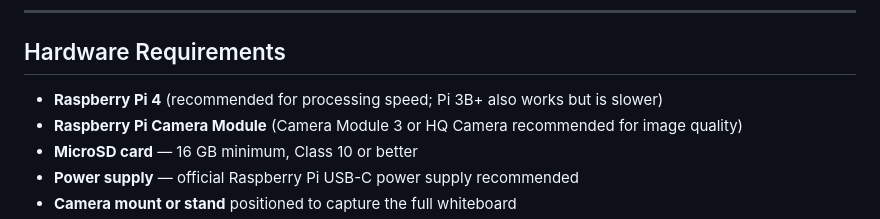
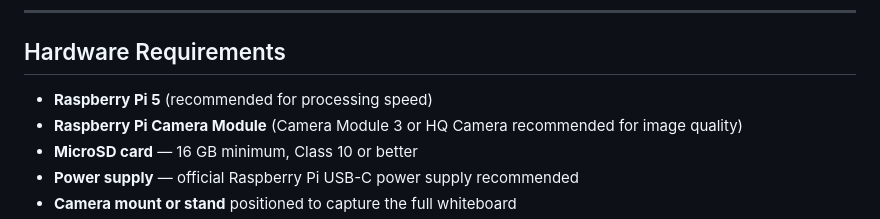
Before and after one commit to veytsmnv/Blue_Spirit, a Markdown page: README.md, the part around the change. GitHub-like rendering.

Commit message:
Update recommended Raspberry Pi model in README

```diff
--- a/README.md
+++ b/README.md
@@ -86,7 +86,7 @@ Blue Spirit is a Raspberry Pi-powered system that captures, enhances, and stream
 
 ## Hardware Requirements
 
-- **Raspberry Pi 4** (recommended for processing speed; Pi 3B+ also works but is slower)
+- **Raspberry Pi 5** (recommended for processing speed)
 - **Raspberry Pi Camera Module** (Camera Module 3 or HQ Camera recommended for image quality)
 - **MicroSD card** — 16 GB minimum, Class 10 or better
 - **Power supply** — official Raspberry Pi USB-C power supply recommended
```
